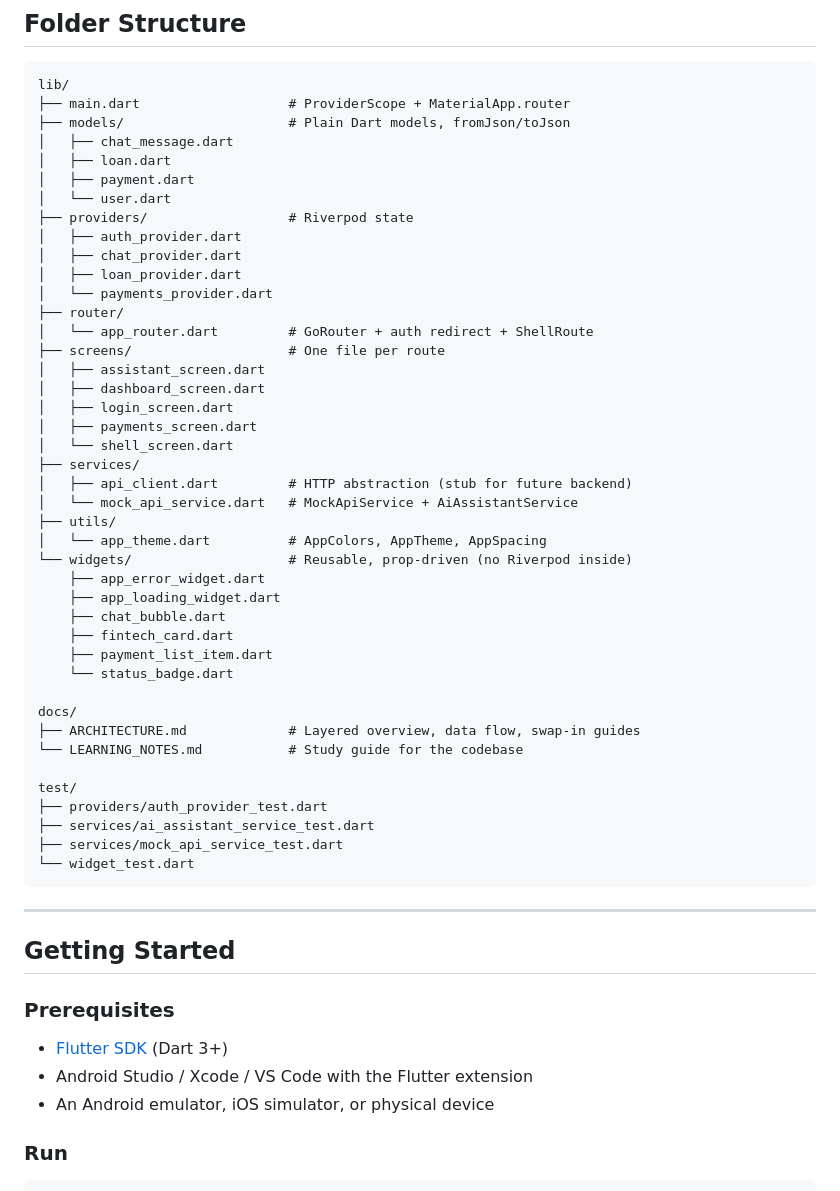
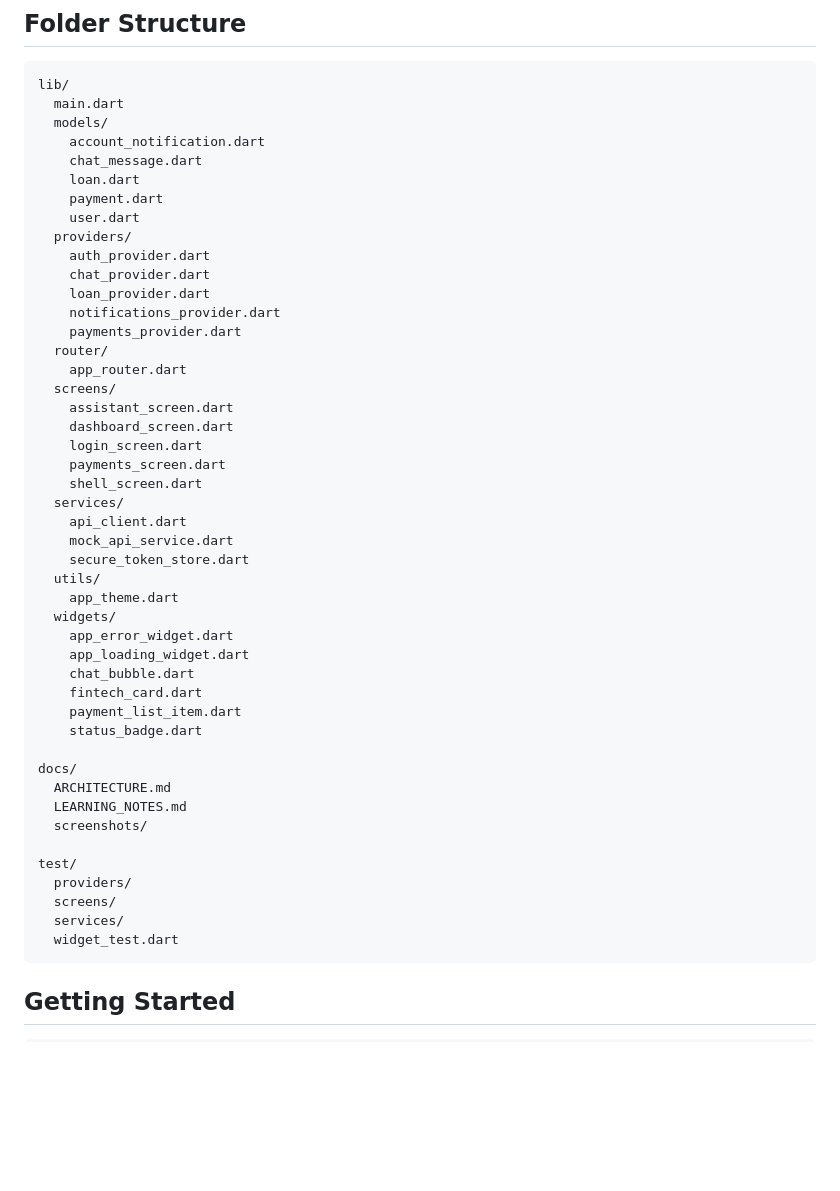
Before and after one commit to Antoniodeoliveirasegura/Fintech-AI-Assistant, a Markdown page: README.md, the part around one of its changes. GitHub-like rendering; blank space fills up the shorter version.

````diff
--- a/README.md
+++ b/README.md
@@ -123,57 +125,51 @@ Supported questions include: balance, next payment, late payments, paid so far,
 lib/
-├── main.dart                   # ProviderScope + MaterialApp.router
-├── models/                     # Plain Dart models, fromJson/toJson
-│   ├── chat_message.dart
-│   ├── loan.dart
-│   ├── payment.dart
-│   └── user.dart
-├── providers/                  # Riverpod state
-│   ├── auth_provider.dart
-│   ├── chat_provider.dart
-│   ├── loan_provider.dart
-│   └── payments_provider.dart
-├── router/
-│   └── app_router.dart         # GoRouter + auth redirect + ShellRoute
-├── screens/                    # One file per route
-│   ├── assistant_screen.dart
-│   ├── dashboard_screen.dart
-│   ├── login_screen.dart
-│   ├── payments_screen.dart
-│   └── shell_screen.dart
-├── services/
-│   ├── api_client.dart         # HTTP abstraction (stub for future backend)
-│   └── mock_api_service.dart   # MockApiService + AiAssistantService
-├── utils/
-│   └── app_theme.dart          # AppColors, AppTheme, AppSpacing
-└── widgets/                    # Reusable, prop-driven (no Riverpod inside)
-    ├── app_error_widget.dart
-    ├── app_loading_widget.dart
-    ├── chat_bubble.dart
-    ├── fintech_card.dart
-    ├── payment_list_item.dart
-    └── status_badge.dart
+  main.dart
+  models/
+    account_notification.dart
+    chat_message.dart
+    loan.dart
+    payment.dart
+    user.dart
+  providers/
+    auth_provider.dart
+    chat_provider.dart
+    loan_provider.dart
+    notifications_provider.dart
+    payments_provider.dart
+  router/
+    app_router.dart
+  screens/
+    assistant_screen.dart
+    dashboard_screen.dart
+    login_screen.dart
+    payments_screen.dart
+    shell_screen.dart
+  services/
+    api_client.dart
+    mock_api_service.dart
+    secure_token_store.dart
+  utils/
+    app_theme.dart
+  widgets/
+    app_error_widget.dart
+    app_loading_widget.dart
+    chat_bubble.dart
+    fintech_card.dart
+    payment_list_item.dart
+    status_badge.dart
 
 docs/
-├── ARCHITECTURE.md             # Layered overview, data flow, swap-in guides
-└── LEARNING_NOTES.md           # Study guide for the codebase
+  ARCHITECTURE.md
+  LEARNING_NOTES.md
+  screenshots/
 
 test/
-├── providers/auth_provider_test.dart
-├── services/ai_assistant_service_test.dart
-├── services/mock_api_service_test.dart
-└── widget_test.dart
+  providers/
+  screens/
+  services/
+  widget_test.dart
 ```
-
----
 
 ## Getting Started
 
-### Prerequisites
-
-- [Flutter SDK](https://docs.flutter.dev/get-started/install) (Dart 3+)
-- Android Studio / Xcode / VS Code with the Flutter extension
-- An Android emulator, iOS simulator, or physical device
-
-### Run
-
 ```bash
````
Also changed, not shown: other parts of README.md (+109 -116 lines).
